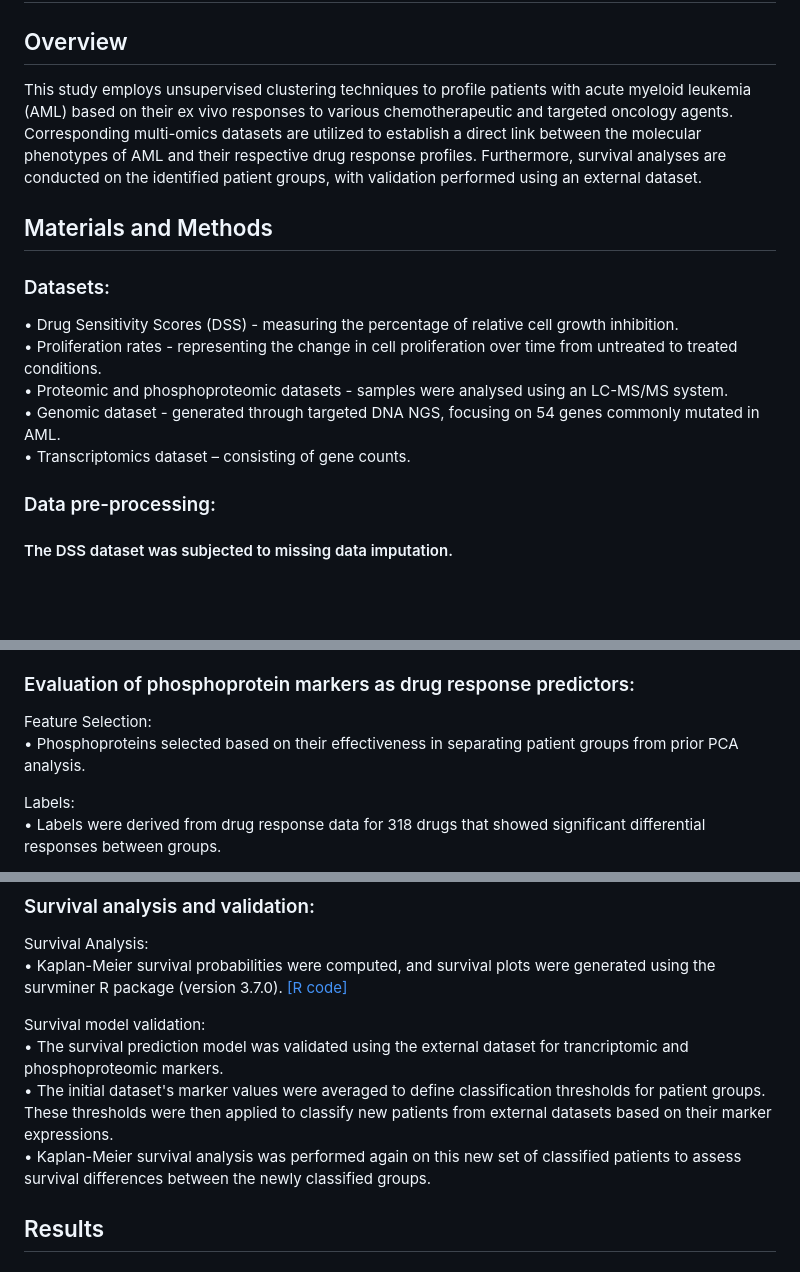
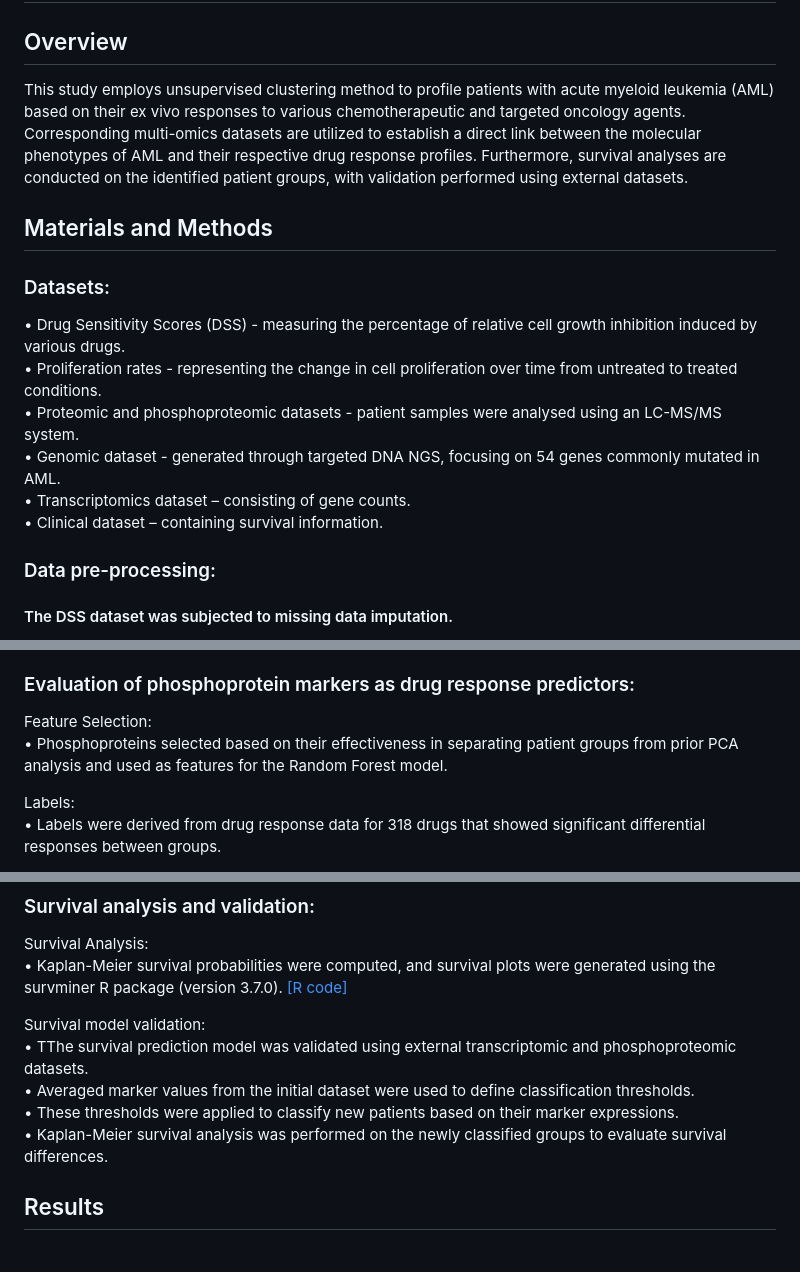
Before and after one commit to migleapa/AML-Patient-Profiling-Using-Unsupervised-Clustering, a Markdown page: README.md, 3 parts joined by grey strips. Drawn GitHub-style; blank space fills up the shorter version.

```diff
--- a/README.md
+++ b/README.md
@@ -2,16 +2,17 @@
 
 ## Overview
 
-This study employs unsupervised clustering techniques to profile patients with acute myeloid leukemia (AML) based on their ex vivo responses to various chemotherapeutic and targeted oncology agents. Corresponding multi-omics datasets are utilized to establish a direct link between the molecular phenotypes of AML and their respective drug response profiles. Furthermore, survival analyses are conducted on the identified patient groups, with validation performed using an external dataset.
+This study employs unsupervised clustering method to profile patients with acute myeloid leukemia (AML) based on their ex vivo responses to various chemotherapeutic and targeted oncology agents. Corresponding multi-omics datasets are utilized to establish a direct link between the molecular phenotypes of AML and their respective drug response profiles. Furthermore, survival analyses are conducted on the identified patient groups, with validation performed using external datasets.
 
 ## Materials and Methods
 
 ### Datasets:<br>
-•	Drug Sensitivity Scores (DSS) - measuring the percentage of relative cell growth inhibition.<br>
+•	Drug Sensitivity Scores (DSS) - measuring the percentage of relative cell growth inhibition induced by various drugs.<br>
 •	Proliferation rates - representing the change in cell proliferation over time from untreated to treated conditions.<br>
-•	Proteomic and phosphoproteomic datasets - samples were analysed using an LC-MS/MS system.<br>
+•	Proteomic and phosphoproteomic datasets - patient samples were analysed using an LC-MS/MS system.<br>
 •	Genomic dataset - generated through targeted DNA NGS, focusing on 54 genes commonly mutated in AML.<br>
 •	Transcriptomics dataset – consisting of gene counts.<br>
+•	Clinical dataset – containing survival information.<br>
 
 ### Data pre-processing:<br>
 #### The DSS dataset was subjected to missing data imputation.<br>
@@ -107,7 +109,7 @@ Data visualization:<br>
 ### Evaluation of phosphoprotein markers as drug response predictors:<br>
 
 Feature Selection:<br>
-•	Phosphoproteins selected based on their effectiveness in separating patient groups from prior PCA analysis.<br>
+•	Phosphoproteins selected based on their effectiveness in separating patient groups from prior PCA analysis and used as features for the Random Forest model.<br>
 
 Labels:<br>
 •	Labels were derived from drug response data for 318 drugs that showed significant differential responses between groups.<br>
@@ -130,9 +132,10 @@ Survival Analysis:<br>
 •	Kaplan-Meier survival probabilities were computed, and survival plots were generated using the survminer R package (version 3.7.0). [[R code]](https://github.com/migleapa/AML-Patient-Profiling-Using-Unsupervised-Clustering/blob/main/Kaplan-Meier%20survival%20analysis.Rmd)<br>
 
 Survival model validation:<br>
-•	The survival prediction model was validated using the external dataset for trancriptomic and phosphoproteomic markers.<br>
-•	The initial dataset's marker values were averaged to define classification thresholds for patient groups. These thresholds were then applied to classify new patients from external datasets based on their marker expressions.<br>
-•	Kaplan-Meier survival analysis was performed again on this new set of classified patients to assess survival differences between the newly classified groups.<br>
+•	TThe survival prediction model was validated using external transcriptomic and phosphoproteomic datasets.<br>
+•	Averaged marker values from the initial dataset were used to define classification thresholds.<br>
+•	These thresholds were applied to classify new patients based on their marker expressions.<br>
+•	Kaplan-Meier survival analysis was performed on the newly classified groups to evaluate survival differences.<br>
 
 
 ## Results
```
Also changed, not shown: other parts of README.md (+1 -0 lines).
